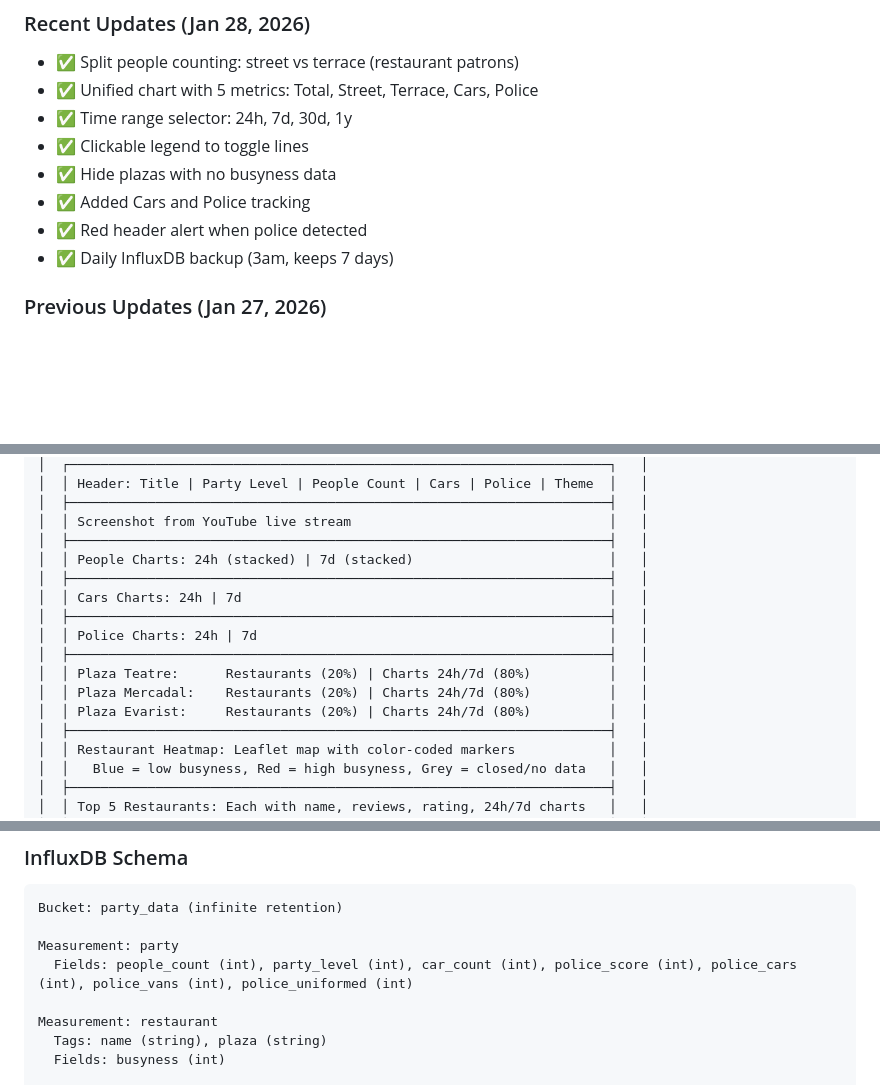
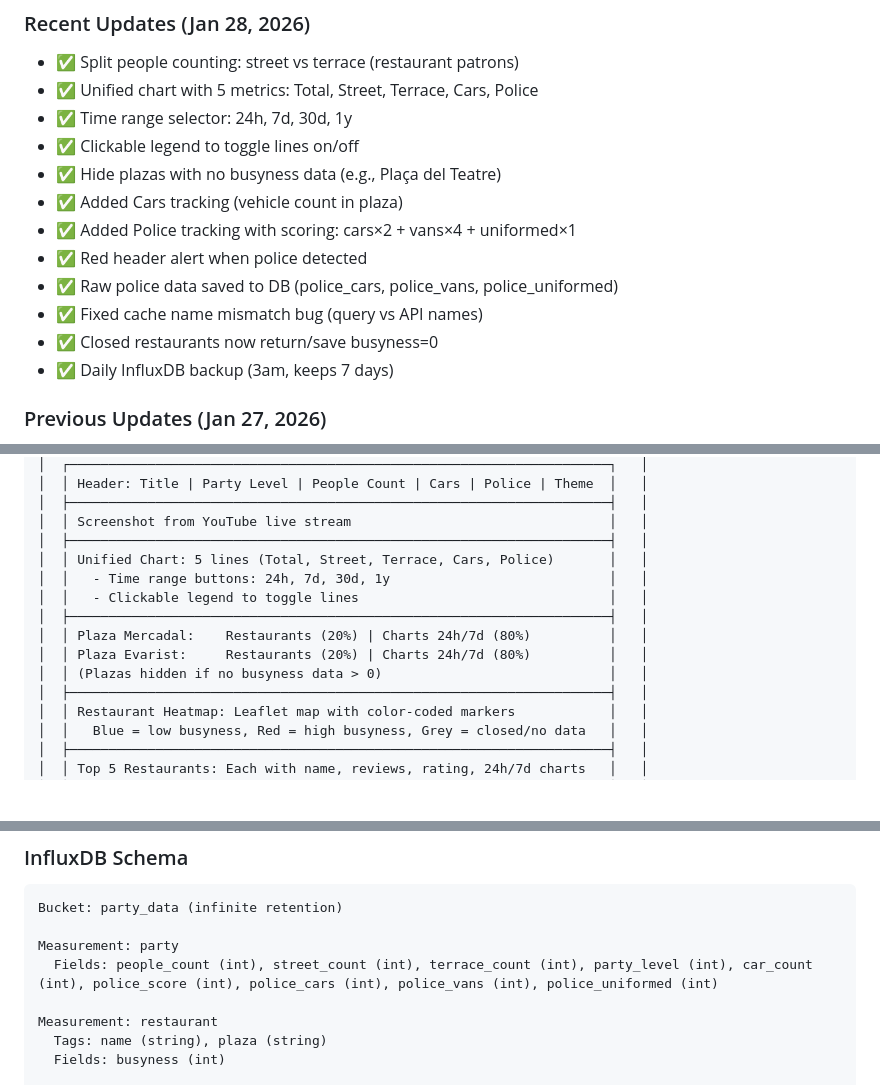
Before and after one commit to apmlabs/reuspartytracker, a Markdown page: AGENTS.md, 3 parts joined by grey strips. Rendered like a GitHub page; blank space fills up the shorter version.

Commit message:
Restore detailed feature info in AGENTS.md

```diff
--- a/AGENTS.md
+++ b/AGENTS.md
@@ -18,10 +18,14 @@ Inspired by https://www.pizzint.watch/ but for tracking party vibes in Reus.
 - ✅ Split people counting: street vs terrace (restaurant patrons)
 - ✅ Unified chart with 5 metrics: Total, Street, Terrace, Cars, Police
 - ✅ Time range selector: 24h, 7d, 30d, 1y
-- ✅ Clickable legend to toggle lines
-- ✅ Hide plazas with no busyness data
-- ✅ Added Cars and Police tracking
+- ✅ Clickable legend to toggle lines on/off
+- ✅ Hide plazas with no busyness data (e.g., Plaça del Teatre)
+- ✅ Added Cars tracking (vehicle count in plaza)
+- ✅ Added Police tracking with scoring: cars×2 + vans×4 + uniformed×1
 - ✅ Red header alert when police detected
+- ✅ Raw police data saved to DB (police_cars, police_vans, police_uniformed)
+- ✅ Fixed cache name mismatch bug (query vs API names)
+- ✅ Closed restaurants now return/save busyness=0
 - ✅ Daily InfluxDB backup (3am, keeps 7 days)
 
 ### Previous Updates (Jan 27, 2026)
@@ -102,15 +106,13 @@ Inspired by https://www.pizzint.watch/ but for tracking party vibes in Reus.
 │  ├─────────────────────────────────────────────────────────────────────┤   │
 │  │ Screenshot from YouTube live stream                                 │   │
 │  ├─────────────────────────────────────────────────────────────────────┤   │
-│  │ People Charts: 24h (stacked) | 7d (stacked)                         │   │
+│  │ Unified Chart: 5 lines (Total, Street, Terrace, Cars, Police)       │   │
+│  │   - Time range buttons: 24h, 7d, 30d, 1y                            │   │
+│  │   - Clickable legend to toggle lines                                │   │
 │  ├─────────────────────────────────────────────────────────────────────┤   │
-│  │ Cars Charts: 24h | 7d                                               │   │
-│  ├─────────────────────────────────────────────────────────────────────┤   │
-│  │ Police Charts: 24h | 7d                                             │   │
-│  ├─────────────────────────────────────────────────────────────────────┤   │
-│  │ Plaza Teatre:      Restaurants (20%) | Charts 24h/7d (80%)          │   │
 │  │ Plaza Mercadal:    Restaurants (20%) | Charts 24h/7d (80%)          │   │
 │  │ Plaza Evarist:     Restaurants (20%) | Charts 24h/7d (80%)          │   │
+│  │ (Plazas hidden if no busyness data > 0)                             │   │
 │  ├─────────────────────────────────────────────────────────────────────┤   │
 │  │ Restaurant Heatmap: Leaflet map with color-coded markers            │   │
 │  │   Blue = low busyness, Red = high busyness, Grey = closed/no data   │   │
@@ -138,7 +140,7 @@ Note: If Google doesn't provide working hours, we assume 9am-11pm and show "?" n
 Bucket: party_data (infinite retention)
 
 Measurement: party
-  Fields: people_count (int), party_level (int), car_count (int), police_score (int), police_cars (int), police_vans (int), police_uniformed (int)
+  Fields: people_count (int), street_count (int), terrace_count (int), party_level (int), car_count (int), police_score (int), police_cars (int), police_vans (int), police_uniformed (int)
 
 Measurement: restaurant
   Tags: name (string), plaza (string)
```
